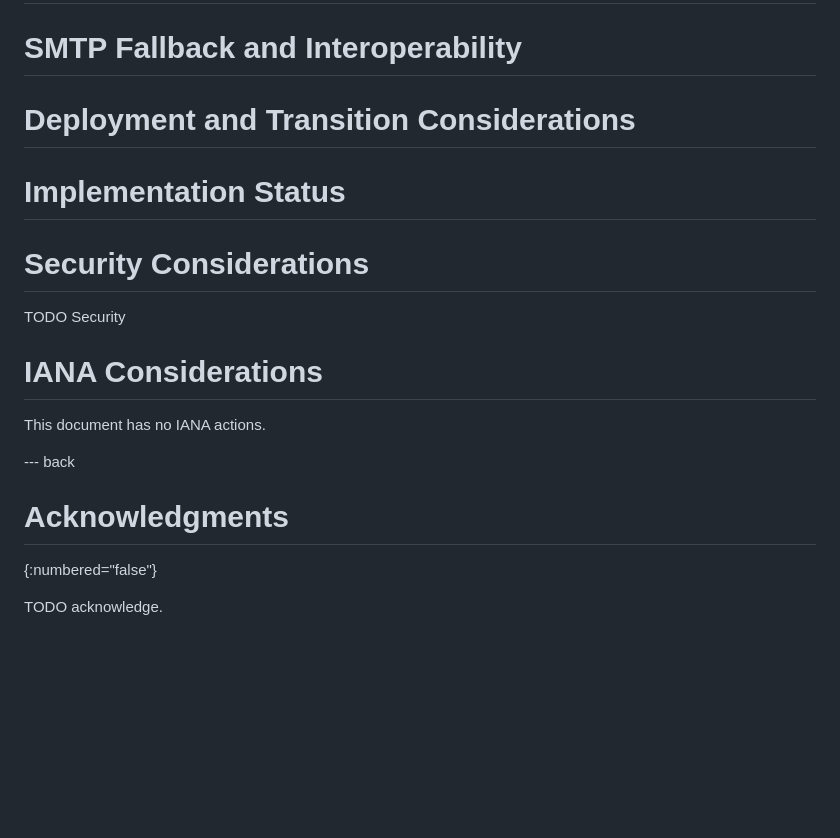
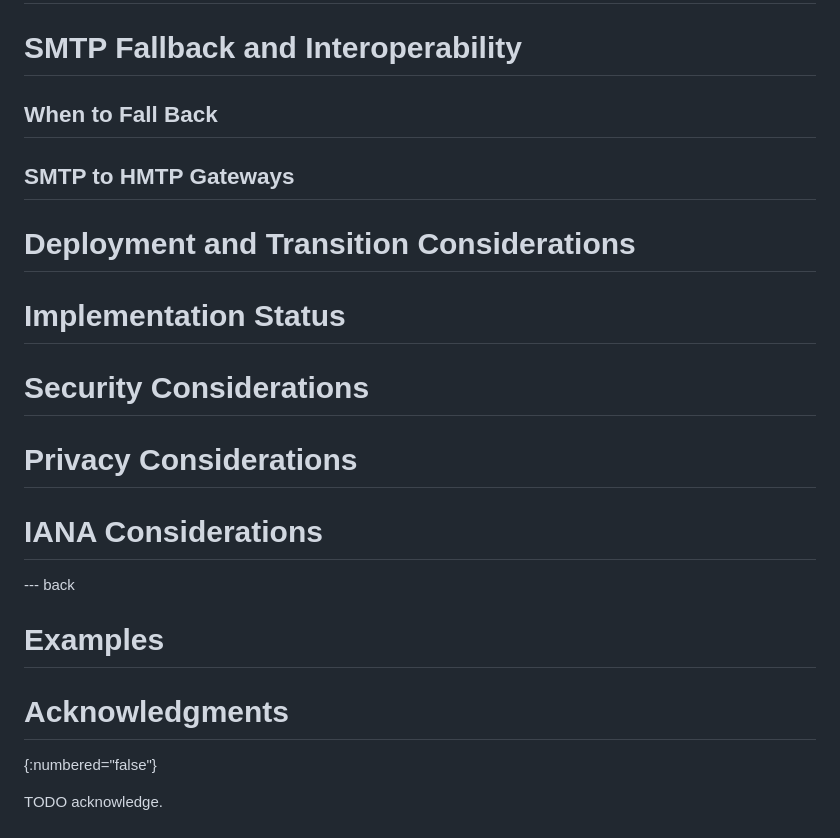
Before and after one commit to dmi03/draft-tishkin-hmtp, a Markdown page: draft-tishkin-hmtp.md, the part around one of its changes. Drawn GitHub-style; blank space fills up the shorter version.

```diff
--- a/draft-tishkin-hmtp.md
+++ b/draft-tishkin-hmtp.md
@@ -233,6 +293,12 @@ The following are outside the scope of this document:
 
 
 # SMTP Fallback and Interoperability
+
+
+## When to Fall Back
+
+
+## SMTP to HMTP Gateways
 
 
 # Deployment and Transition Considerations
@@ -243,17 +309,19 @@ The following are outside the scope of this document:
 
 # Security Considerations
 
-TODO Security
+
+# Privacy Considerations
 
 
 # IANA Considerations
 
-This document has no IANA actions.
-
 
 --- back
 
+# Examples
+
 # Acknowledgments
+
 {:numbered="false"}
 
 TODO acknowledge.
```
Also changed, not shown: other parts of draft-tishkin-hmtp.md (+61 -1 lines).
